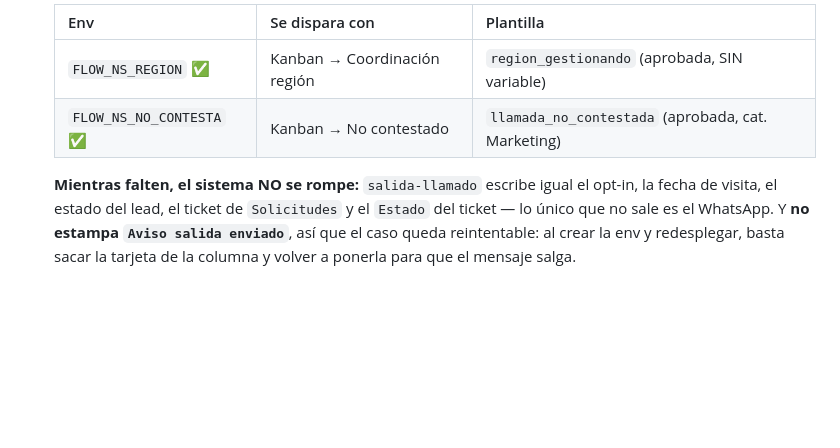
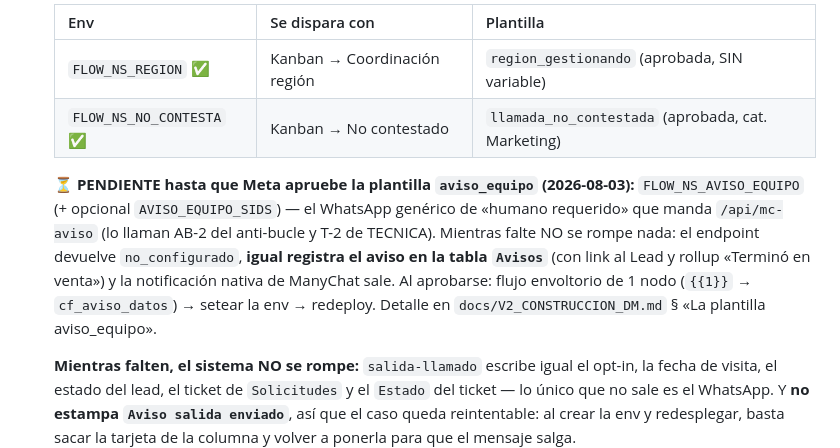
Before and after one commit to gm-growth-partners/biketrust-sitio, a Markdown page: CLAUDE.md, the part around the change. Drawn GitHub-style; blank space fills up the shorter version.

Commit message:
CLAUDE.md: anotar FLOW_NS_AVISO_EQUIPO pendiente hasta aprobacion de aviso_equipo
Co-Authored-By: Claude Fable 5 <noreply@anthropic.com>

```diff
--- a/CLAUDE.md
+++ b/CLAUDE.md
@@ -217,6 +217,15 @@ Meta del dueño: **20–30 % de los leads entregan teléfono** (semana 30 = 3 %)
    | `FLOW_NS_REGION` ✅ | Kanban → Coordinación región | `region_gestionando` (aprobada, SIN variable) |
    | `FLOW_NS_NO_CONTESTA` ✅ | Kanban → No contestado | `llamada_no_contestada` (aprobada, cat. Marketing) |
 
+   ⏳ **PENDIENTE hasta que Meta apruebe la plantilla `aviso_equipo` (2026-08-03):**
+   `FLOW_NS_AVISO_EQUIPO` (+ opcional `AVISO_EQUIPO_SIDS`) — el WhatsApp genérico de
+   «humano requerido» que manda `/api/mc-aviso` (lo llaman AB-2 del anti-bucle y T-2 de
+   TECNICA). Mientras falte NO se rompe nada: el endpoint devuelve `no_configurado`,
+   **igual registra el aviso en la tabla `Avisos`** (con link al Lead y rollup «Terminó
+   en venta») y la notificación nativa de ManyChat sale. Al aprobarse: flujo envoltorio
+   de 1 nodo (`{{1}}` → `cf_aviso_datos`) → setear la env → redeploy. Detalle en
+   `docs/V2_CONSTRUCCION_DM.md` § «La plantilla aviso_equipo».
+
    **Mientras falten, el sistema NO se rompe:** `salida-llamado` escribe igual el opt-in, la
    fecha de visita, el estado del lead, el ticket de `Solicitudes` y el `Estado` del ticket —
    lo único que no sale es el WhatsApp. Y **no estampa `Aviso salida enviado`**, así que el
```
